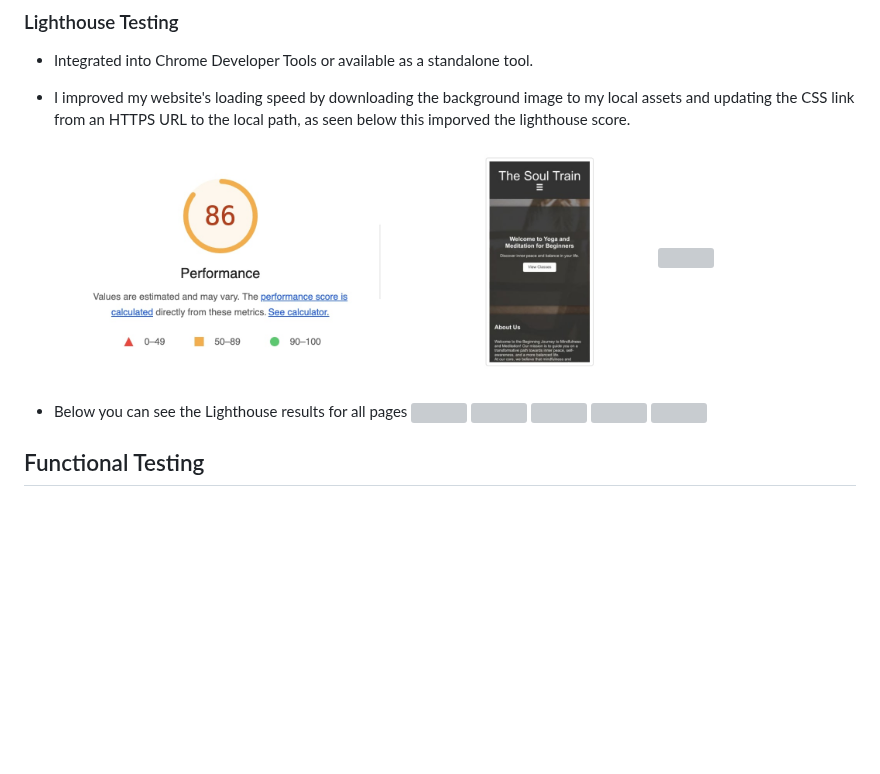
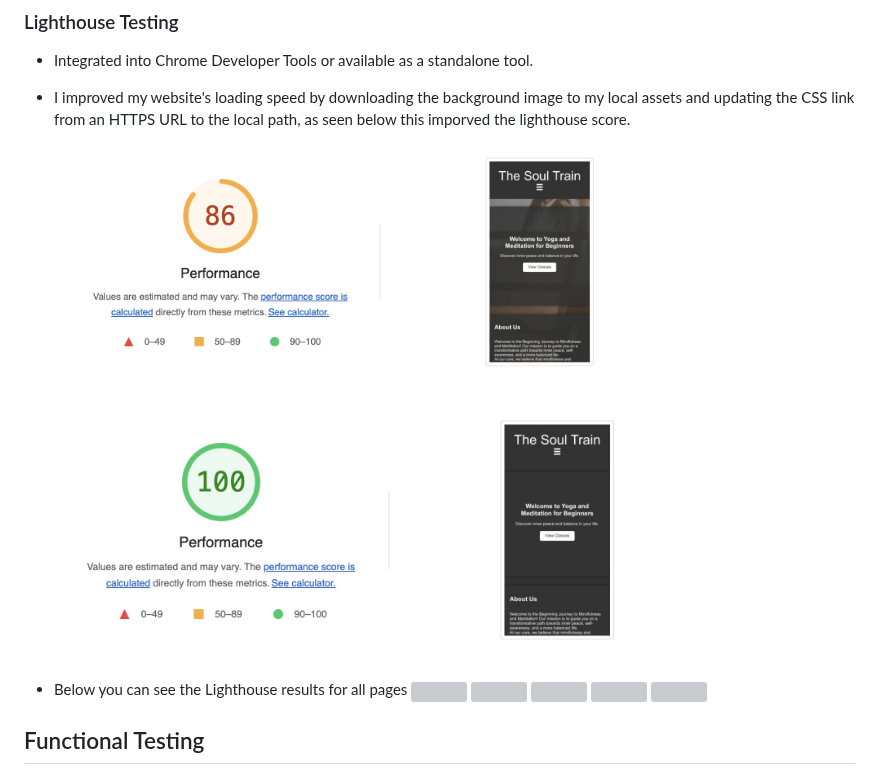
Before and after one commit to abikirkham/the-soul-train, a Markdown page: README.md, the part around the change. Drawn GitHub-style; blank space fills up the shorter version; grey boxes are pictures that could not be loaded.

Commit message:
Update README.md
adjusted a spelling error in img path

```diff
--- a/README.md
+++ b/README.md
@@ -177,7 +177,7 @@ Utilise the Wave Accessibility tool for ongoing development and final testing. C
 - Integrated into Chrome Developer Tools or available as a standalone tool.
 - I improved my website's loading speed by downloading the background image to my local assets and updating the CSS link from an HTTPS URL to the local path, as seen below this imporved the lighthouse score.
   <img src="docs/README-images/lighthouse-error.jpg" width="600">
-  <img src="docs/README-images/lightouse-fix.jpg" width="600">
+  <img src="docs/README-images/lighthouse-fix.jpg" width="600">
 
 - Below you can see the Lighthouse results for all pages
   <img src="docs/README-images/lighthouse-index.jpg" width="600">
```
